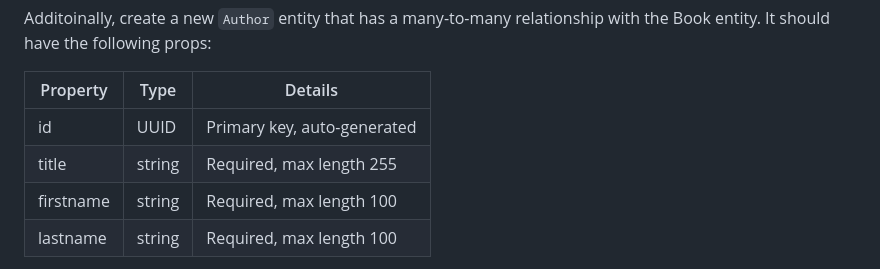
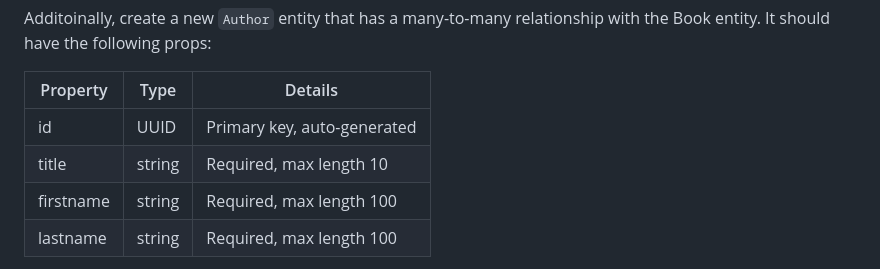
Before and after one commit to MDPI-AG/case-study-backend-engineering-php, a Markdown page: README.md, the part around the change. Drawn GitHub-style.

```diff
--- a/README.md
+++ b/README.md
@@ -94,7 +94,7 @@ the following props:
 | Property  | Type   | Details                     |
 | --------- | ------ | --------------------------- |
 | id        | UUID   | Primary key, auto-generated |
-| title     | string | Required, max length 255    |
+| title     | string | Required, max length 10    |
 | firstname | string | Required, max length 100    |
 | lastname  | string | Required, max length 100    |
 
```
